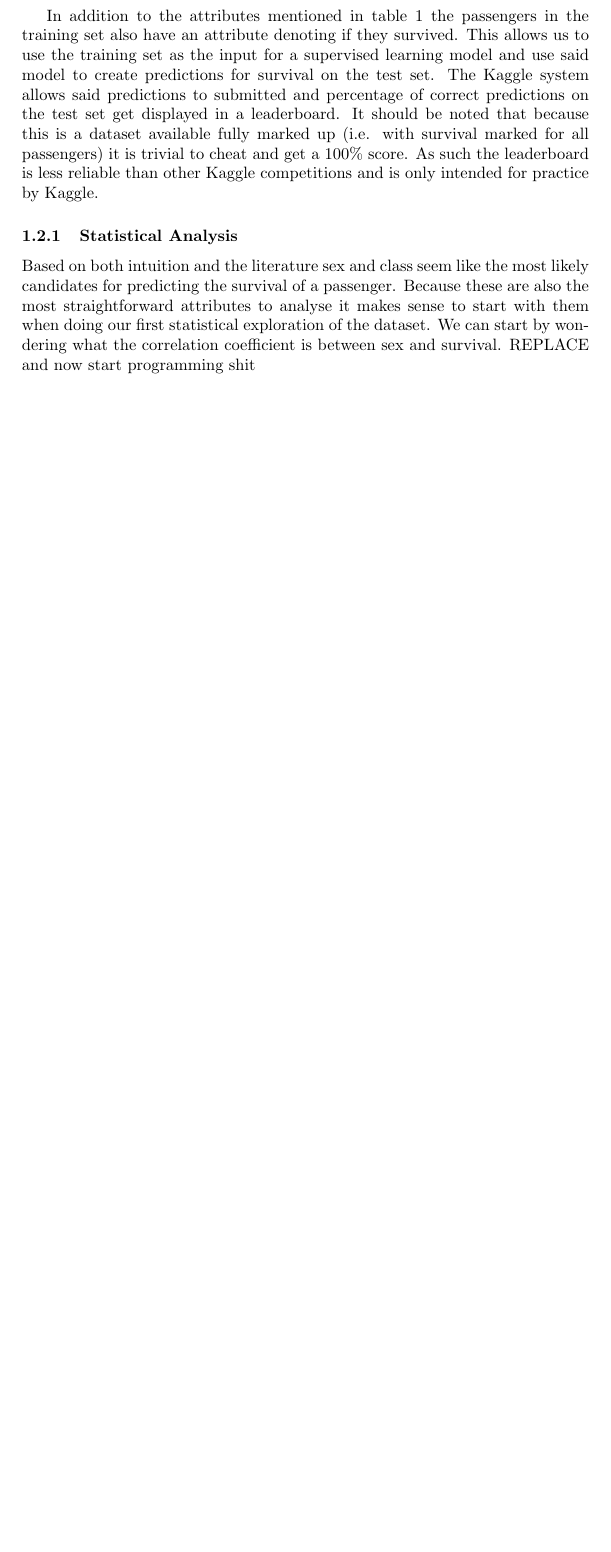
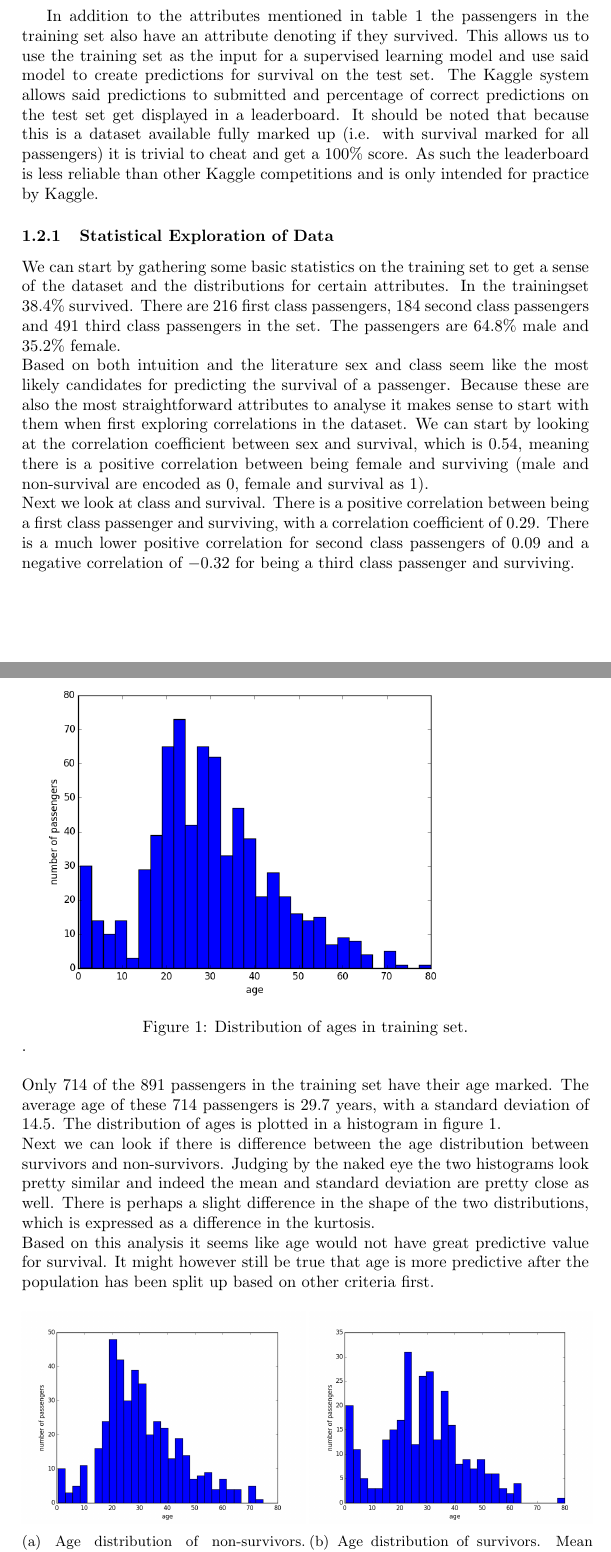
Before and after one commit to Andrew-Bedard/Data_Mining, a LaTeX problem sheet (assignment_1/report/report.tex): part of page 2 of 3 before the commit and two parts of pages 2 and 3 of 4 after it, the two joined at a grey line, cut so that both start at the same text, the shorter picture padded with empty space. Compiled offline with pdfLaTeX.

Commit message:
data exploration section titanic

```diff
--- a/assignment_1/report/report.tex
+++ b/assignment_1/report/report.tex
@@ -1,6 +1,10 @@
 \documentclass[english, a4paper]{article}
 
 \usepackage{float}
+\usepackage[pdftex]{graphicx}
+\usepackage{caption}
+\usepackage{subcaption}
+
 
 \title{Data Mining -- Assignment 1}
 \author{Andrew Bedard -- Artagan Malsagov -- Shabaz Sultan}
@@ -35,8 +39,32 @@ The data used in this section is provided through the Kaggle website, which host
 \end{tabular}
 \end{table}
 In addition to the attributes mentioned in table~\ref{tab:passenger_attributes} the passengers in the training set also have an attribute denoting if they survived. This allows us to use the training set as the input for a supervised learning model and use said model to create predictions for survival on the test set. The Kaggle system allows said predictions to submitted and percentage of correct predictions on the test set get displayed in a leaderboard. It should be noted that because this is a dataset available fully marked up (i.e. with survival marked for all passengers) it is trivial to cheat and get a 100\% score. As such the leaderboard is less reliable than other Kaggle competitions and is only intended for practice by Kaggle.
-\subsubsection{Statistical Analysis}
-Based on both intuition and the literature sex and class seem like the most likely candidates for predicting the survival of a passenger. Because these are also the most straightforward attributes to analyse it makes sense to start with them when doing our first statistical exploration of the dataset. We can start by wondering what the correlation coefficient is between sex and survival. REPLACE and now start programming shit
+\subsubsection{Statistical Exploration of Data}
+We can start by gathering some basic statistics on the training set to get a sense of the dataset and the distributions for certain attributes. In the trainingset $38.4\%$ survived. There are 216 first class passengers, 184 second class passengers and 491 third class passengers in the set. The passengers are $64.8\%$ male and $35.2\%$ female.\\
+Based on both intuition and the literature sex and class seem like the most likely candidates for predicting the survival of a passenger. Because these are also the most straightforward attributes to analyse it makes sense to start with them when first exploring correlations in the dataset. We can start by looking at the correlation coefficient between sex and survival, which is $0.54$, meaning there is a positive correlation between being female and surviving (male and non-survival are encoded as $0$, female and survival as $1$).\\
+Next we look at class and survival. There is a positive correlation between being a first class passenger and surviving, with a correlation coefficient of $0.29$. There is a much lower positive correlation for second class passengers of $0.09$ and a negative correlation of $-0.32$ for being a third class passenger and surviving.
+\begin{figure}[H]
+    \includegraphics[width=0.8\linewidth]{age_distribution}
+    \caption{Distribution of ages in training set.}
+    \label{fig:age_histogram}.
+\end{figure}
+\noindent
+Only 714 of the 891 passengers in the training set have their age marked. The average age of these 714 passengers is 29.7 years, with a standard deviation of 14.5. The distribution of ages is plotted in a histogram in figure~\ref{fig:age_histogram}.\\
+Next we can look if there is difference between the age distribution between survivors and non-survivors. Judging by the naked eye the two histograms look pretty similar and indeed the mean and standard deviation are pretty close as well. There is perhaps a slight difference in the shape of the two distributions, which is expressed as a difference in the kurtosis.\\
+Based on this analysis it seems like age would not have great predictive value for survival. It might however still be true that age is more predictive after the population has been split up based on other criteria first.
+\begin{figure}[H]
+    \begin{subfigure}{.5\textwidth}
+        \includegraphics[width=\linewidth]{non_survivor_age_distribution}
+        \subcaption{Age distribution of non-survivors. Mean $30.6$, std.dev. $14.2$, kurtosis $0.28$.}
+    \end{subfigure}
+    \begin{subfigure}{.5\textwidth}
+        \includegraphics[width=\linewidth]{survivor_age_distribution}
+        \subcaption{Age distribution of survivors. Mean $28.3$, std.dev. $15.0$, kurtosis $-0.06$.}
+    \end{subfigure}
+    \caption{Age distributions of survivors and non-survivors in the training set.}
+    \label{fig:survivor_split_age_histograms}
+\end{figure}
+Finally we look at embarkation ports. Based on intuition it seems less likely that this attribute is particularly predictive of survival. Looking at the data however, passengers who embarked from Southampton had a negative correlation with survival at $-0.16$. Passengers from Cherbourg had a positive survival correlation at $0.17$ and those from Queenstown had almost no correlation at $0.00$. One can wonder if these differences can be explained by a difference in e.g. sex and class between passengers from different ports. One way to explore this is building a decision tree with embarkation port, sex and class as attributes and see how far in the tree embarkation port ends up at, which we will try in section~\ref{subsec:titanic_machine_learning_models}.
 \subsubsection{Data Augmentation}
 REPLACE in particular building up family trees
 \subsection{Machine Learning Models}
```
Also changed, not shown: assignment_1/report/age_distribution.png (added), assignment_1/report/non_survivor_age_distribution.png (added), assignment_1/report/survivor_age_distribution.png (added), assignment_1/report/report.tex (1 more changed lines).
